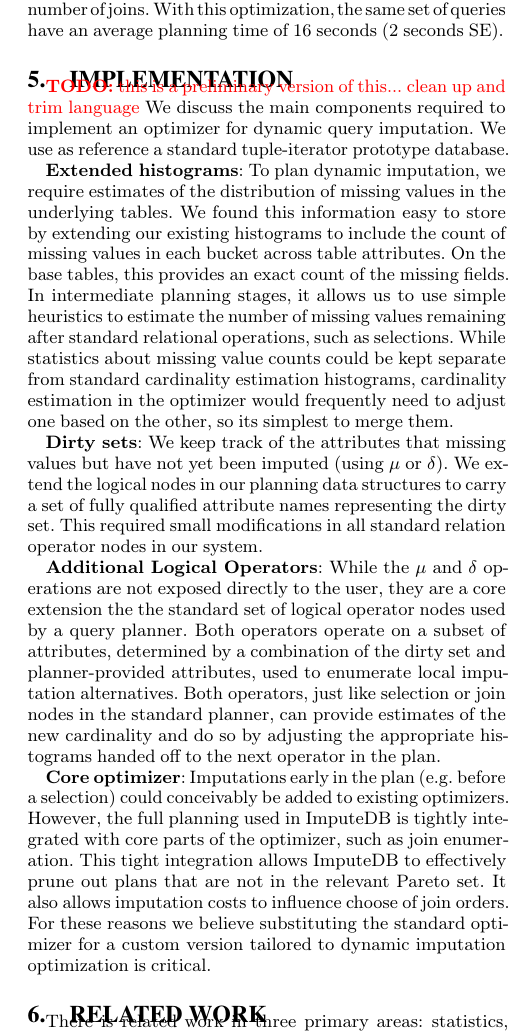
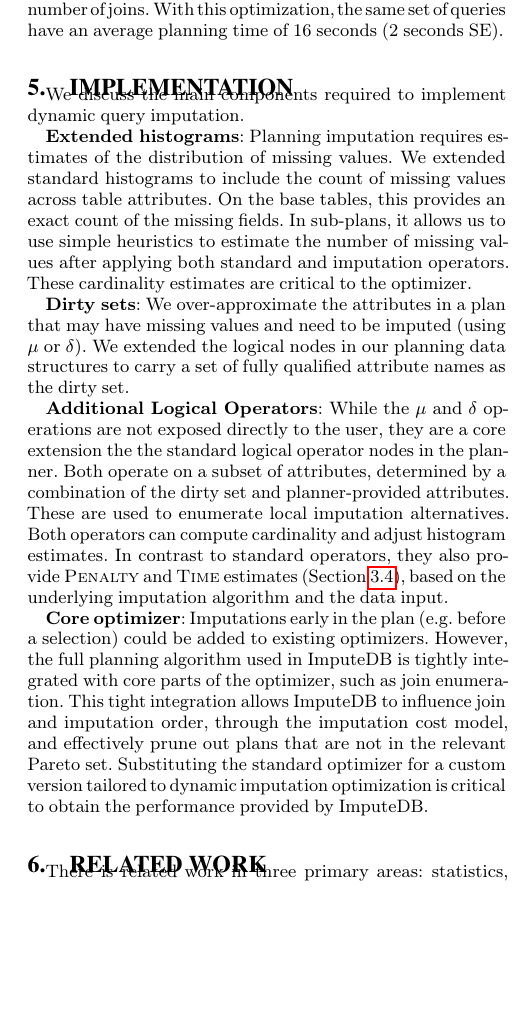
Before and after one commit to mitdbg/imputedb, a LaTeX document (paper/main.tex, which reads paper/implementation.tex): part of one column of page 10 of 12, cut so that both start at the same text, the shorter picture padded with empty space. Compiled offline with pdfLaTeX.

Commit message:
tightened up language in implementation section

```diff
--- a/paper/implementation.tex
+++ b/paper/implementation.tex
@@ -1,30 +1,28 @@
 \section{Implementation}
-\todo{this is a preliminary version of this... clean up and trim language}
-We discuss the main components required to implement an optimizer for dynamic query imputation.
-We use as reference a standard tuple-iterator prototype database.
+We discuss the main components required to implement dynamic query imputation.
 
-\textbf{Extended histograms}: To plan dynamic imputation, we require estimates of the distribution of missing values in
-the underlying tables. We found this information easy to store by extending our existing histograms to include the count
-of missing values in each bucket across table attributes. On the base tables, this provides an exact count of the
-missing fields. In intermediate planning stages, it allows us to use simple heuristics to estimate the number of missing
-values remaining after standard relational operations, such as selections. While statistics about missing value counts
-could be kept separate from standard cardinality estimation histograms, cardinality estimation in the optimizer would
-frequently need to adjust one based on the other, so its simplest to merge them.
+\textbf{Extended histograms}: Planning imputation requires estimates of the distribution of missing values.
+We extended standard histograms to include the count of missing values across table attributes.
+On the base tables, this provides an exact count of the missing fields.
+In sub-plans, it allows us to use simple heuristics to estimate the number of missing values after applying
+both standard and imputation operators. These cardinality estimates are critical to the optimizer.
 
-\textbf{Dirty sets}: We keep track of the attributes that missing values but have not yet been imputed (using $\mu$ or $\delta$). We extend
-the logical nodes in our planning data structures to carry a set of fully qualified attribute names representing the dirty set. This required
-small modifications in all standard relation operator nodes in our system.
+\textbf{Dirty sets}: We over-approximate the attributes in a plan that may have missing values and need to be
+imputed (using $\mu$ or $\delta$). We extended
+the logical nodes in our planning data structures to carry a set of fully qualified attribute names as the dirty set.
 
 \textbf{Additional Logical Operators}: While the $\mu$ and $\delta$ operations are not exposed directly to the user, they are a core extension
-the the standard set of logical operator nodes used by a query planner. Both operators operate on a subset of attributes, determined by
-a combination of the dirty set and planner-provided attributes, used to enumerate local imputation alternatives. Both operators, just like
-selection or join nodes in the standard planner, can provide estimates of the new cardinality and do so by adjusting the appropriate histograms
-handed off to the next operator in the plan.
+the the standard logical operator nodes in the planner.
+Both operate on a subset of attributes, determined by
+a combination of the dirty set and planner-provided attributes. These are used to enumerate local imputation alternatives. Both operators
+can compute cardinality and adjust histogram estimates. In contrast to standard operators, they also provide $\textsc{Penalty}$ and $\textsc{Time}$ estimates (\Cref{sec:cost-model}),
+based on the underlying imputation algorithm and the data input.
 
-\textbf{Core optimizer}: Imputations early in the plan (e.g. before a selection) could conceivably be added to existing optimizers. However, the full
-planning used in \ProjectName{} is tightly integrated with core parts of the optimizer, such as join enumeration. This tight integration allows \ProjectName{}
-to effectively prune out plans that are not in the relevant Pareto set. It also allows imputation costs to influence choose of join orders. For these reasons
-we believe substituting the standard optimizer for a custom version tailored to dynamic imputation optimization is critical.
+\textbf{Core optimizer}: Imputations early in the plan (e.g. before a selection) could be added to existing optimizers. However, the full
+planning algorithm used in \ProjectName{} is tightly integrated with core parts of the optimizer, such as join enumeration. This tight integration allows \ProjectName{}
+to influence join and imputation order, through the imputation cost model, and effectively prune out plans that are not in the relevant Pareto set.
+Substituting the standard optimizer for a custom version tailored to dynamic imputation optimization is critical to obtain the
+performance provided by \ProjectName{}.
 
 
 %%% Local Variables:
```
